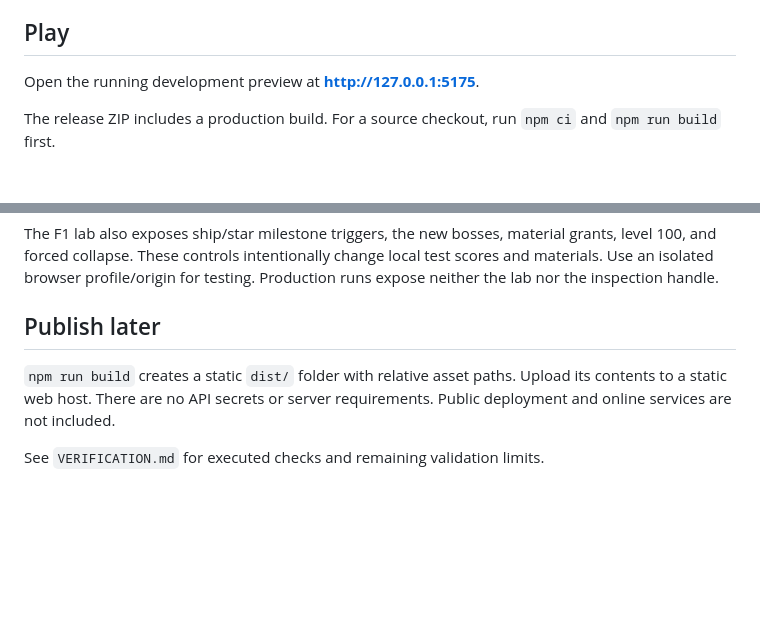
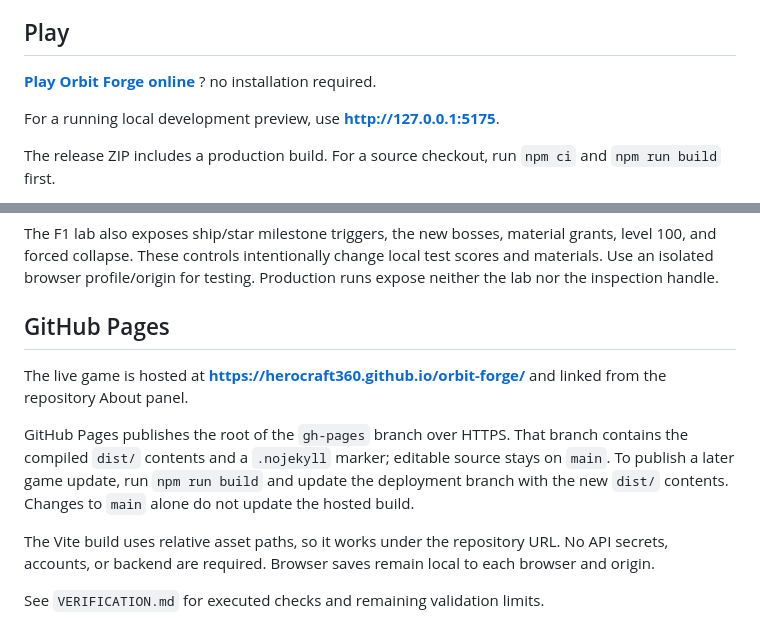
Before and after one commit to HeroCraft360/orbit-forge, a Markdown page: README.md, 2 parts joined by grey strips. GitHub-like rendering; blank space fills up the shorter version.

Commit message:
Link the published GitHub Pages game

```diff
--- a/README.md
+++ b/README.md
@@ -4,7 +4,9 @@ A playable, original browser survival roguelite built with **Phaser 3, strict Ty
 
 ## Play
 
-Open the running development preview at **http://127.0.0.1:5175**.
+**[Play Orbit Forge online](https://herocraft360.github.io/orbit-forge/)** ? no installation required.
+
+For a running local development preview, use **http://127.0.0.1:5175**.
 
 The release ZIP includes a production build. For a source checkout, run `npm ci` and `npm run build` first.
 
@@ -128,8 +130,12 @@ Debug controls are enabled only in a Vite development build and can be disabled
 
 The F1 lab also exposes ship/star milestone triggers, the new bosses, material grants, level 100, and forced collapse. These controls intentionally change local test scores and materials. Use an isolated browser profile/origin for testing. Production runs expose neither the lab nor the inspection handle.
 
-## Publish later
+## GitHub Pages
 
-`npm run build` creates a static `dist/` folder with relative asset paths. Upload its contents to a static web host. There are no API secrets or server requirements. Public deployment and online services are not included.
+The live game is hosted at **https://herocraft360.github.io/orbit-forge/** and linked from the repository About panel.
+
+GitHub Pages publishes the root of the `gh-pages` branch over HTTPS. That branch contains the compiled `dist/` contents and a `.nojekyll` marker; editable source stays on `main`. To publish a later game update, run `npm run build` and update the deployment branch with the new `dist/` contents. Changes to `main` alone do not update the hosted build.
+
+The Vite build uses relative asset paths, so it works under the repository URL. No API secrets, accounts, or backend are required. Browser saves remain local to each browser and origin.
 
 See `VERIFICATION.md` for executed checks and remaining validation limits.
```
Also changed, not shown: VERIFICATION.md (+4 -0 lines).
